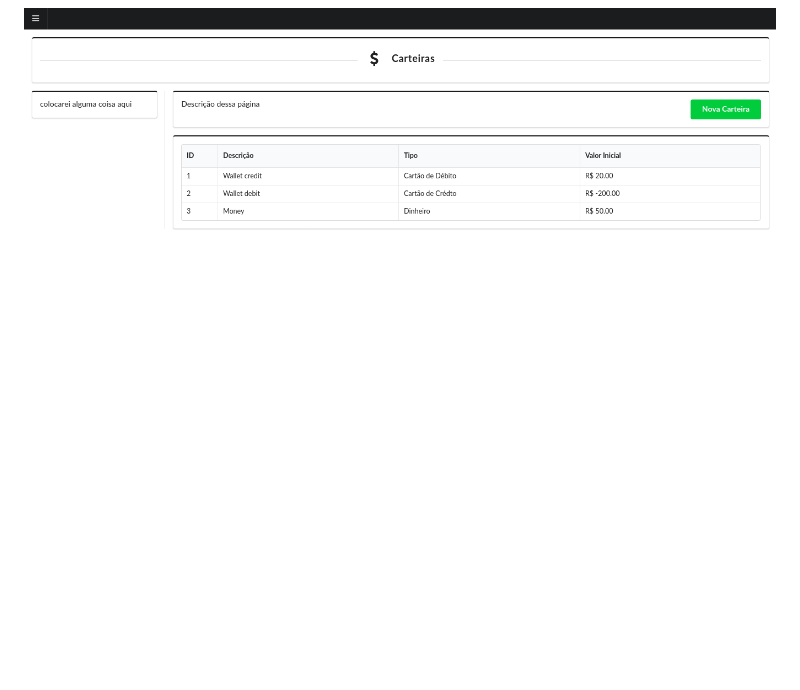
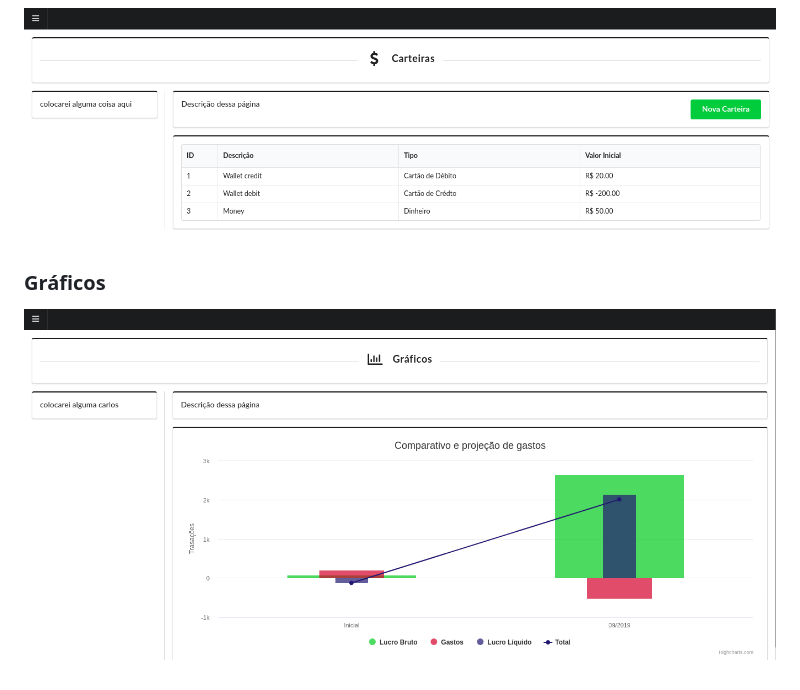
Before and after one commit to cuzik/cost-and-expense-control-app, a Markdown page: README.md, the part around the change. Drawn GitHub-style; pictures changed too: docs/charts.png (added); blank space fills up the shorter version.

Commit message:
add screenshot

```diff
--- a/README.md
+++ b/README.md
@@ -18,3 +18,7 @@ Mostra o balaço e as entradas do ano/mês selecionados
 ### Gerenciamento dos suas Carteiras
 
 ![Wallets](docs/wallets.png)
+
+### Gráficos
+
+![Charts](docs/charts.png)
```
